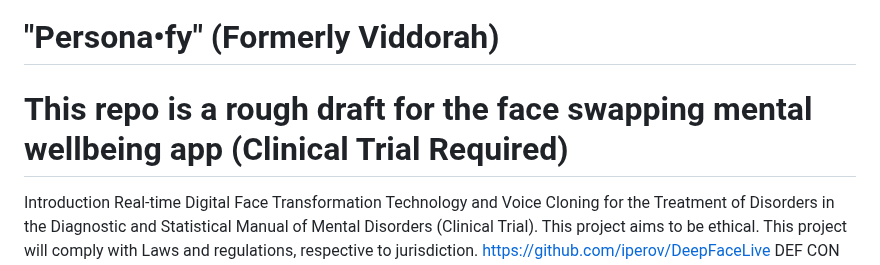
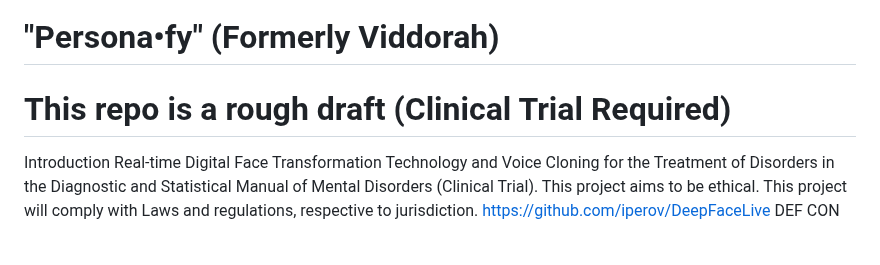
Before and after one commit to michaelleonarderickson/Persona, a Markdown page: README.md, the part around the change. Drawn GitHub-style; blank space fills up the shorter version.

```diff
--- a/README.md
+++ b/README.md
@@ -1,7 +1,7 @@
 Persona-fyREADME.md
 
 # "Persona•fy" (Formerly Viddorah)
-# This repo is a rough draft for the face swapping mental wellbeing app (Clinical Trial Required)
+# This repo is a rough draft (Clinical Trial Required)
 
 Introduction
 Real-time Digital Face Transformation Technology and Voice Cloning for the Treatment of Disorders in the Diagnostic and Statistical Manual of Mental Disorders (Clinical Trial).
```
